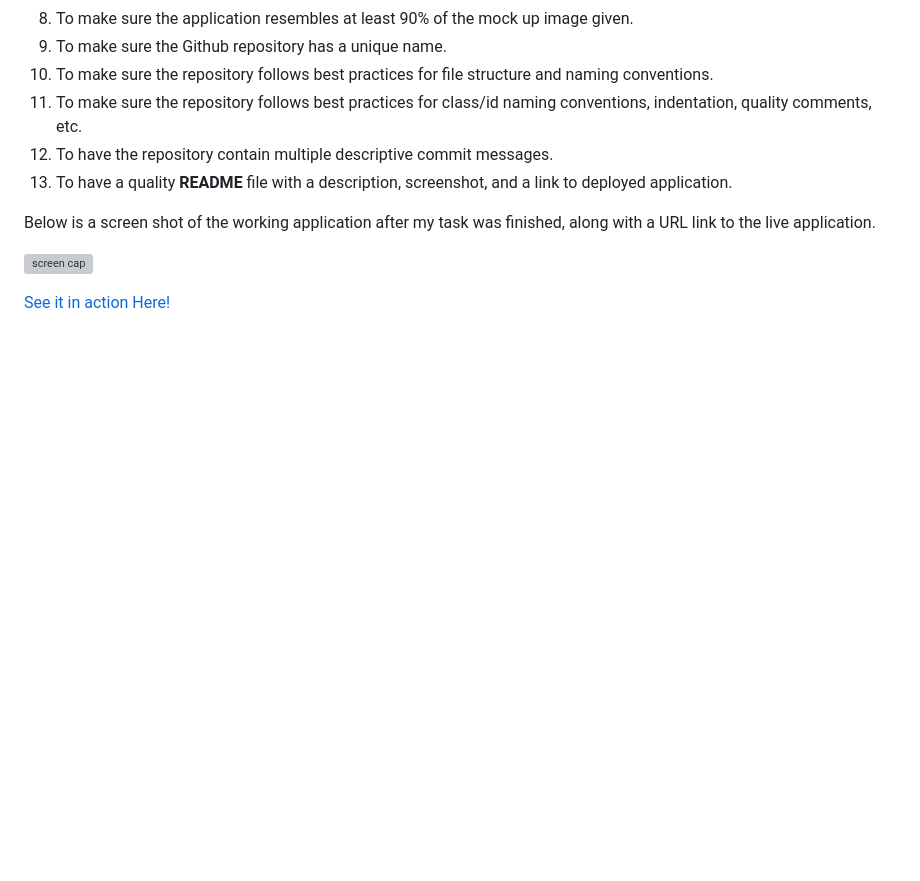
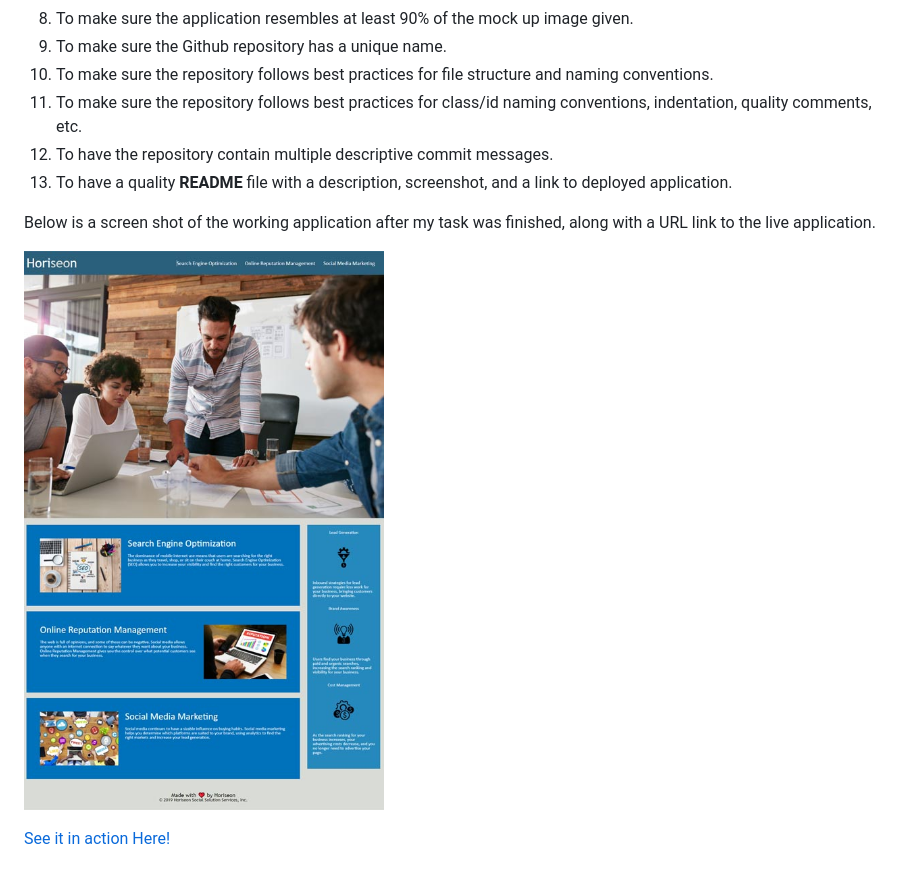
Before and after one commit to BrienBarr/Horiseon-Refractor, a Markdown page: README.md, the part around the change printed below. GitHub-like rendering; pictures changed too: screencap.jpg (added); blank space fills up the shorter version; grey boxes are pictures that could not be loaded.

Commit message:
revised README file and uploaded screen cap

```diff
--- a/README.md
+++ b/README.md
@@ -29,5 +29,5 @@ I also had to meet the following acceptance criteria:
 
 Below is a screen shot of the working application after my task was finished, along with a URL link to the live application.
 
-![screen cap](screencap.png)
+![screen cap](screencap.jpg)
 
```
Also changed, not shown: other parts of README.md (+1 -1 lines).
